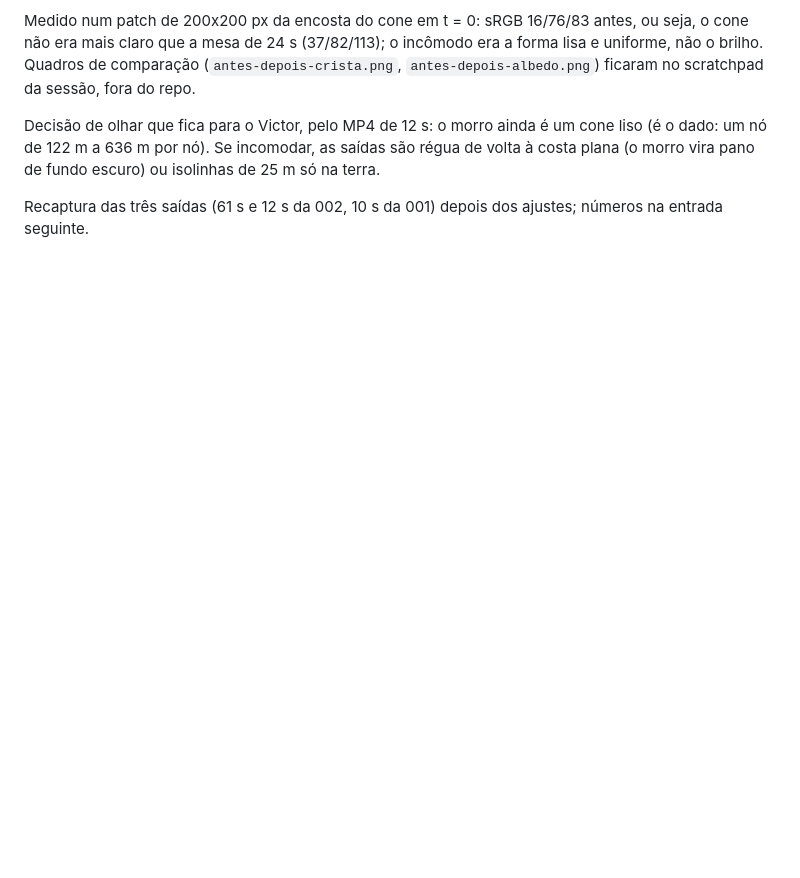
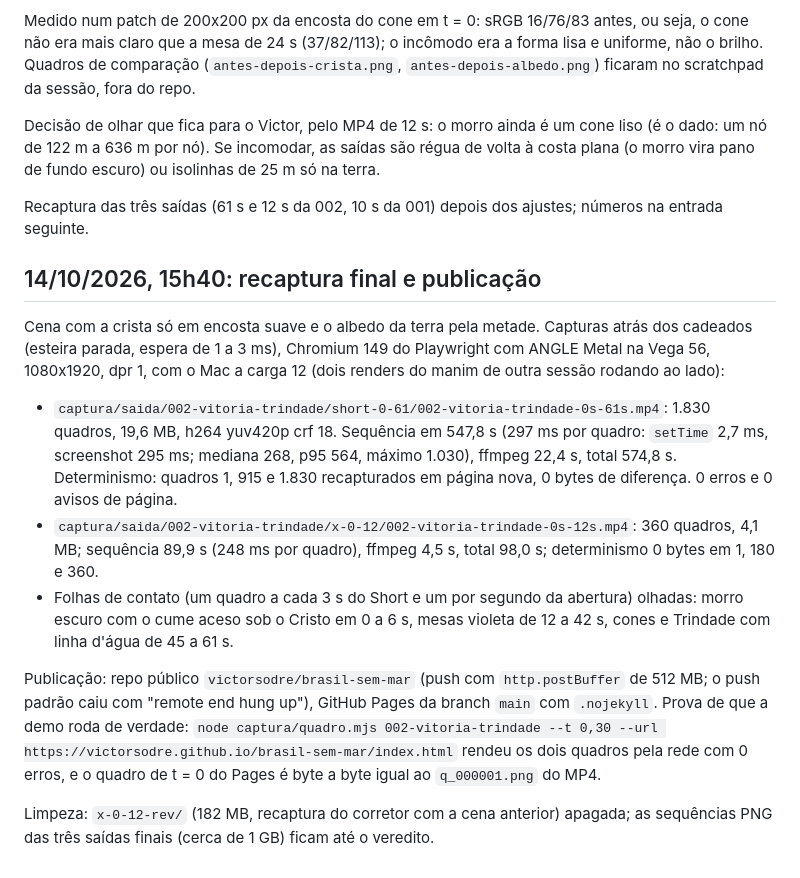
Before and after one commit to victorsodre/brasil-sem-mar, a Markdown page: lugares/002-vitoria-trindade/DIARIO.md, the part around the change. GitHub-like rendering; blank space fills up the shorter version.

Commit message:
DIARIO: recaptura final das três saídas, prova da demo no Pages
Co-Authored-By: Claude Fable 5.1 <noreply@anthropic.com>

```diff
--- a/lugares/002-vitoria-trindade/DIARIO.md
+++ b/lugares/002-vitoria-trindade/DIARIO.md
@@ -133,3 +133,15 @@ Medido num patch de 200x200 px da encosta do cone em t = 0: sRGB 16/76/83 antes,
 Decisão de olhar que fica para o Victor, pelo MP4 de 12 s: o morro ainda é um cone liso (é o dado: um nó de 122 m a 636 m por nó). Se incomodar, as saídas são régua de volta à costa plana (o morro vira pano de fundo escuro) ou isolinhas de 25 m só na terra.
 
 Recaptura das três saídas (61 s e 12 s da 002, 10 s da 001) depois dos ajustes; números na entrada seguinte.
+
+## 14/10/2026, 15h40: recaptura final e publicação
+
+Cena com a crista só em encosta suave e o albedo da terra pela metade. Capturas atrás dos cadeados (esteira parada, espera de 1 a 3 ms), Chromium 149 do Playwright com ANGLE Metal na Vega 56, 1080x1920, dpr 1, com o Mac a carga 12 (dois renders do manim de outra sessão rodando ao lado):
+
+- `captura/saida/002-vitoria-trindade/short-0-61/002-vitoria-trindade-0s-61s.mp4`: 1.830 quadros, 19,6 MB, h264 yuv420p crf 18. Sequência em 547,8 s (297 ms por quadro: `setTime` 2,7 ms, screenshot 295 ms; mediana 268, p95 564, máximo 1.030), ffmpeg 22,4 s, total 574,8 s. Determinismo: quadros 1, 915 e 1.830 recapturados em página nova, 0 bytes de diferença. 0 erros e 0 avisos de página.
+- `captura/saida/002-vitoria-trindade/x-0-12/002-vitoria-trindade-0s-12s.mp4`: 360 quadros, 4,1 MB; sequência 89,9 s (248 ms por quadro), ffmpeg 4,5 s, total 98,0 s; determinismo 0 bytes em 1, 180 e 360.
+- Folhas de contato (um quadro a cada 3 s do Short e um por segundo da abertura) olhadas: morro escuro com o cume aceso sob o Cristo em 0 a 6 s, mesas violeta de 12 a 42 s, cones e Trindade com linha d'água de 45 a 61 s.
+
+Publicação: repo público `victorsodre/brasil-sem-mar` (push com `http.postBuffer` de 512 MB; o push padrão caiu com "remote end hung up"), GitHub Pages da branch `main` com `.nojekyll`. Prova de que a demo roda de verdade: `node captura/quadro.mjs 002-vitoria-trindade --t 0,30 --url https://victorsodre.github.io/brasil-sem-mar/index.html` rendeu os dois quadros pela rede com 0 erros, e o quadro de t = 0 do Pages é byte a byte igual ao `q_000001.png` do MP4.
+
+Limpeza: `x-0-12-rev/` (182 MB, recaptura do corretor com a cena anterior) apagada; as sequências PNG das três saídas finais (cerca de 1 GB) ficam até o veredito.
```
Also changed, not shown: lugares/001-brasil-sem-mar/DIARIO.md (+4 -0 lines).
